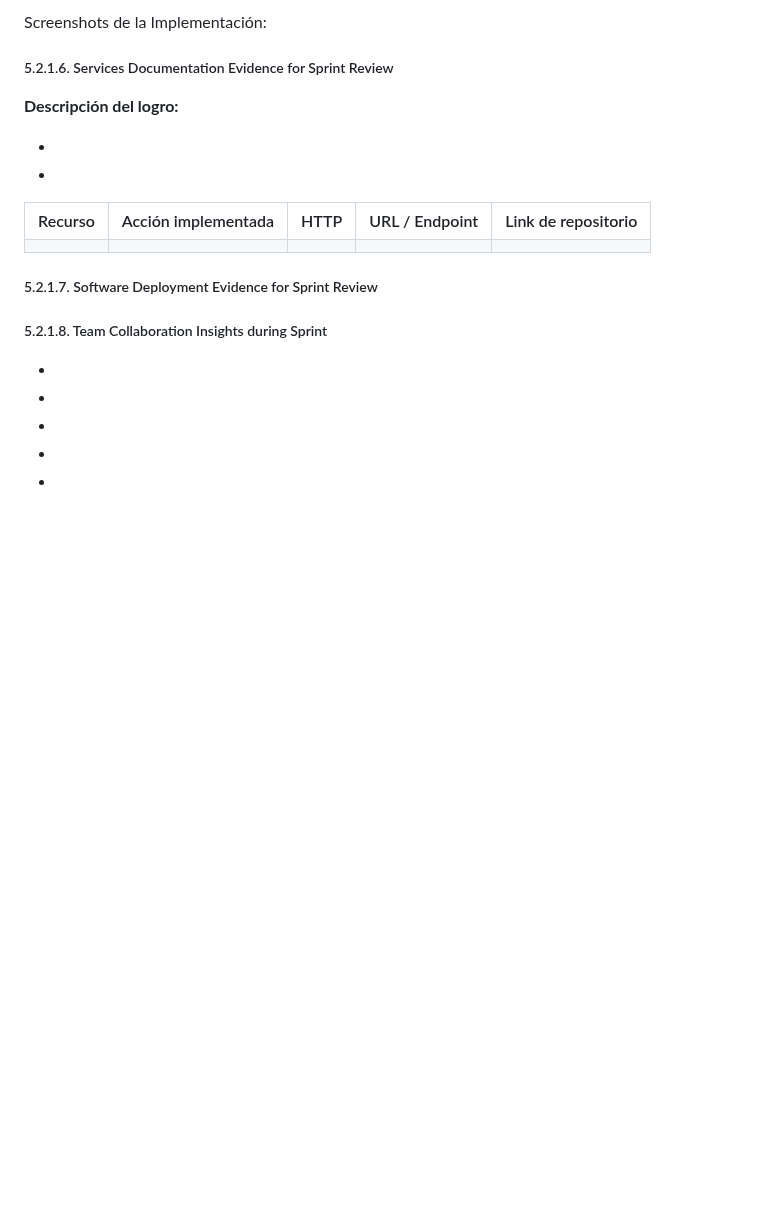
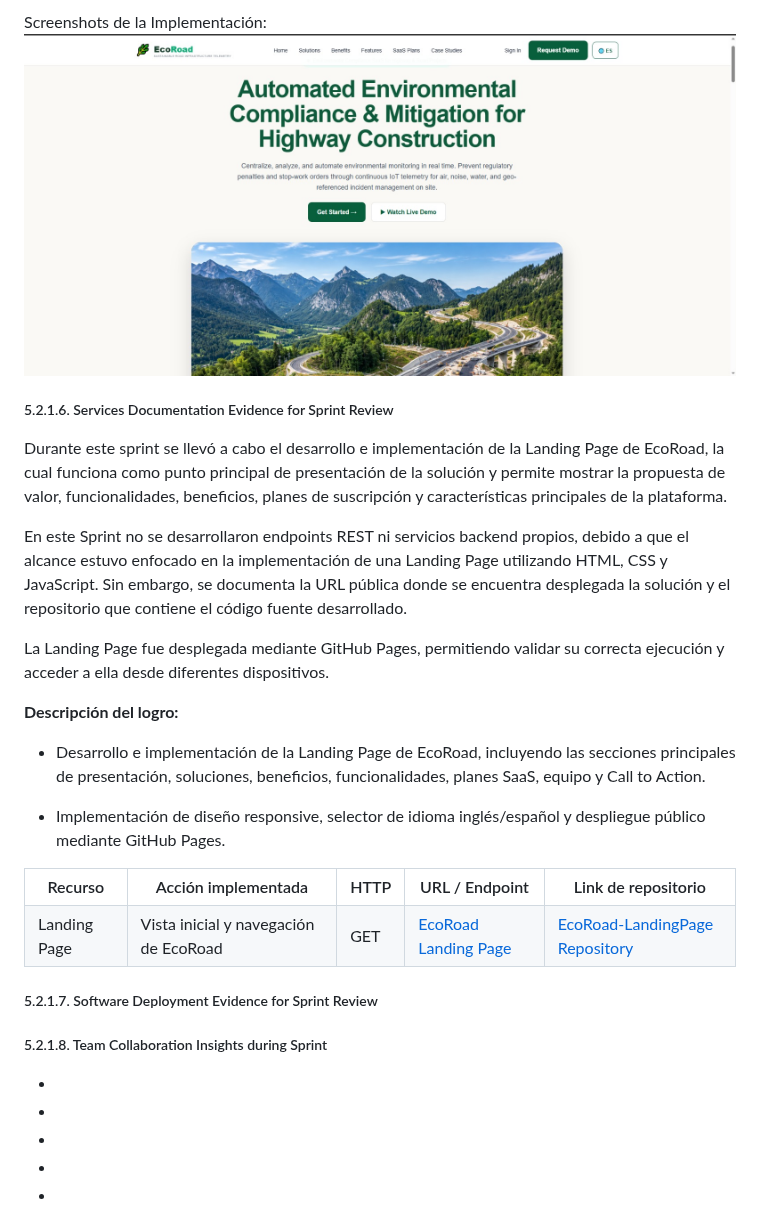
Before and after one commit to Aplicaciones-Web-1ASI0730-2620-8130/Grupo1---Report, a Markdown page: docs/cap5-product-implementation-validation-and-deployment.md, the part around one of its changes. Drawn GitHub-style; pictures changed too: assets/images/chapter5/Landing page .png (added); blank space fills up the shorter version.

Commit message:
docs: add sections 5.2.1.5 execution evidence and 5.2.1.6 services documentation

```diff
--- a/docs/cap5-product-implementation-validation-and-deployment.md
+++ b/docs/cap5-product-implementation-validation-and-deployment.md
@@ -266,14 +275,17 @@ Screenshots de la Implementación:
 ##### 5.2.1.6. Services Documentation Evidence for Sprint Review
 <a id="5-2-1-6-services-documentation-evidence-for-sprint-review"></a>
 
+Durante este sprint se llevó a cabo el desarrollo e implementación de la Landing Page de EcoRoad, la cual funciona como punto principal de presentación de la solución y permite mostrar la propuesta de valor, funcionalidades, beneficios, planes de suscripción y características principales de la plataforma.
 
+En este Sprint no se desarrollaron endpoints REST ni servicios backend propios, debido a que el alcance estuvo enfocado en la implementación de una Landing Page utilizando HTML, CSS y JavaScript. Sin embargo, se documenta la URL pública donde se encuentra desplegada la solución y el repositorio que contiene el código fuente desarrollado.
+
+La Landing Page fue desplegada mediante GitHub Pages, permitiendo validar su correcta ejecución y acceder a ella desde diferentes dispositivos.
 
 **Descripción del logro:**
 
--
+- Desarrollo e implementación de la Landing Page de EcoRoad, incluyendo las secciones principales de presentación, soluciones, beneficios, funcionalidades, planes SaaS, equipo y Call to Action.
 
--
-
+- Implementación de diseño responsive, selector de idioma inglés/español y despliegue público mediante GitHub Pages.
 
 <table border="1" cellspacing="0" cellpadding="5">
   <tr>
@@ -283,12 +295,21 @@ Screenshots de la Implementación:
     <th>URL / Endpoint</th>
     <th>Link de repositorio</th>
   </tr>
+
   <tr>
-    <td></td>
-    <td></td>
-    <td></td>
-    <td></td>
-    <td></td>
+    <td>Landing Page</td>
+    <td>Vista inicial y navegación de EcoRoad</td>
+    <td>GET</td>
+    <td>
+      <a href="https://aplicaciones-web-1asi0730-2620-8130.github.io/EcoRoad-LandingPage/">
+        EcoRoad Landing Page
+      </a>
+    </td>
+    <td>
+      <a href="https://github.com/Aplicaciones-Web-1ASI0730-2620-8130/EcoRoad-LandingPage">
+        EcoRoad-LandingPage Repository
+      </a>
+    </td>
   </tr>
 </table>
 
```
Also changed, not shown: other parts of docs/cap5-product-implementation-validation-and-deployment.md (+16 -7 lines).
